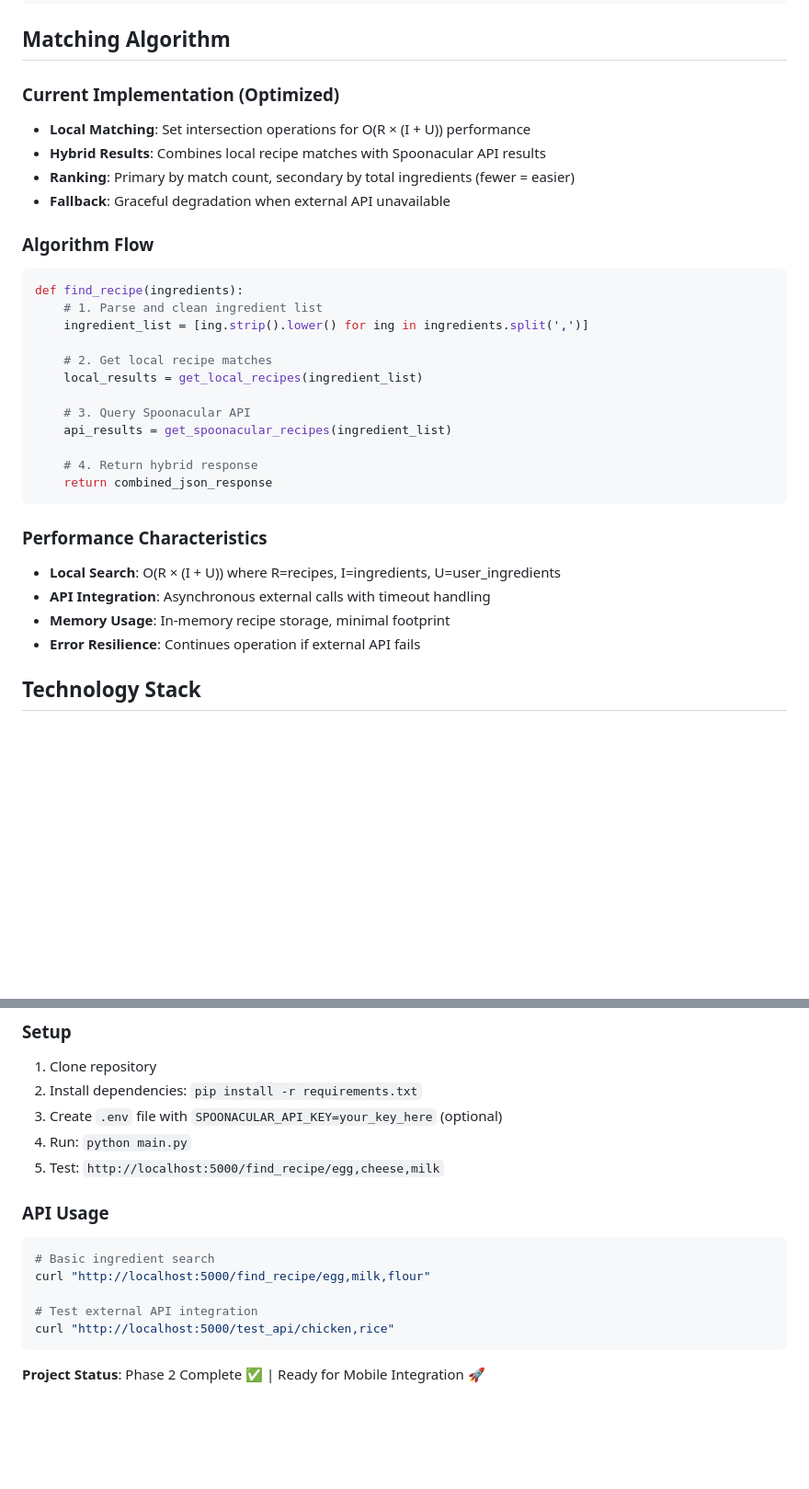
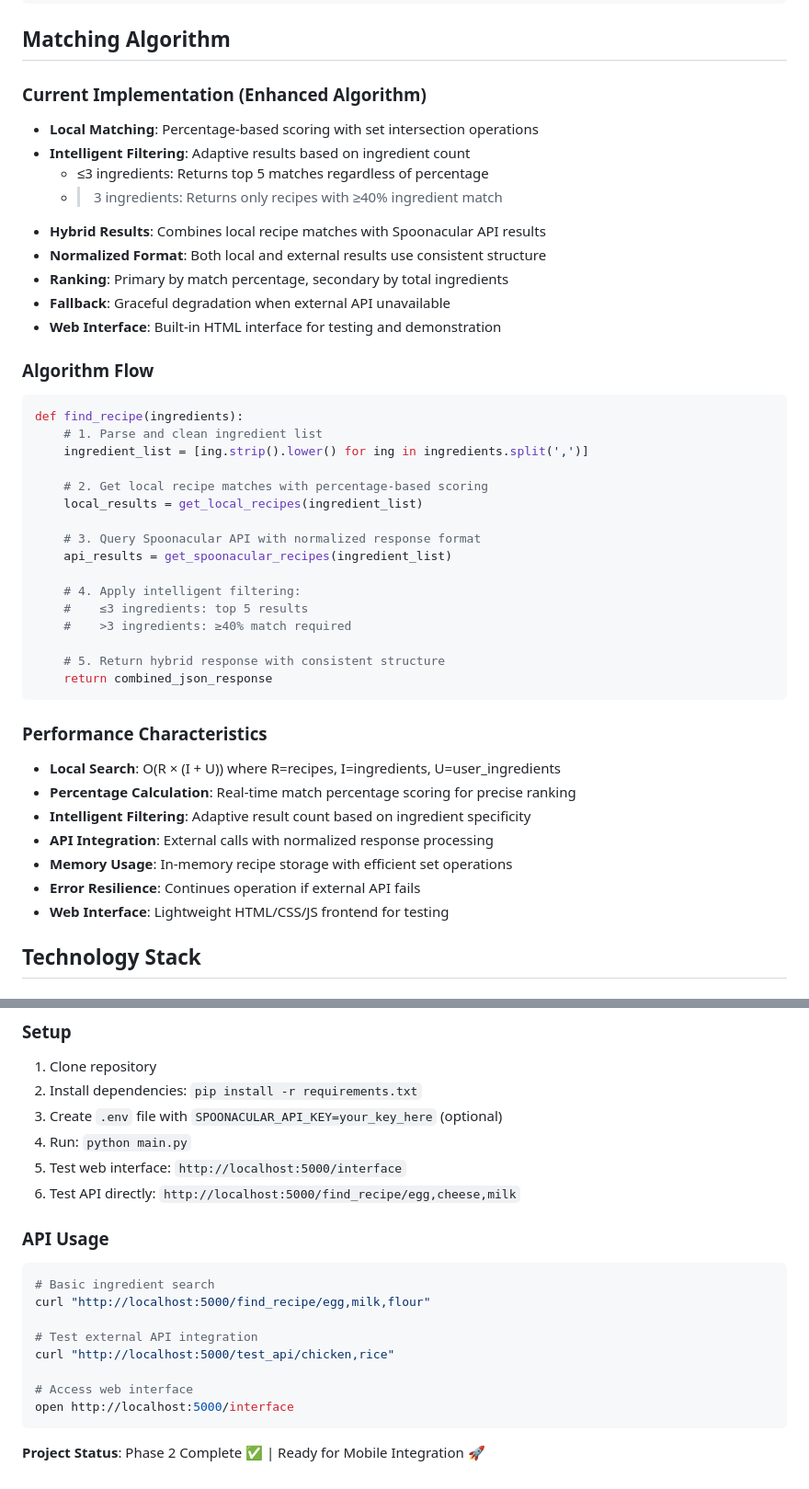
Before and after one commit to BarnardF/recipe_microservice, a Markdown page: README.md, 2 parts joined by grey strips. Shown: that part at 92% size. GitHub-like rendering; blank space fills up the shorter version.

````diff
--- a/README.md
+++ b/README.md
@@ -190,11 +218,16 @@ GET /api/v1/recipes/search?q={query}
 
 ## Matching Algorithm
 
-### Current Implementation (Optimized)
-- **Local Matching**: Set intersection operations for O(R × (I + U)) performance
+### Current Implementation (Enhanced Algorithm)
+- **Local Matching**: Percentage-based scoring with set intersection operations
+- **Intelligent Filtering**: Adaptive results based on ingredient count
+  - ≤3 ingredients: Returns top 5 matches regardless of percentage
+  - >3 ingredients: Returns only recipes with ≥40% ingredient match
 - **Hybrid Results**: Combines local recipe matches with Spoonacular API results
-- **Ranking**: Primary by match count, secondary by total ingredients (fewer = easier)
+- **Normalized Format**: Both local and external results use consistent structure
+- **Ranking**: Primary by match percentage, secondary by total ingredients
 - **Fallback**: Graceful degradation when external API unavailable
+- **Web Interface**: Built-in HTML interface for testing and demonstration
 
 ### Algorithm Flow
 ```python
@@ -202,21 +235,28 @@ def find_recipe(ingredients):
     # 1. Parse and clean ingredient list
     ingredient_list = [ing.strip().lower() for ing in ingredients.split(',')]
 
-    # 2. Get local recipe matches
+    # 2. Get local recipe matches with percentage-based scoring
     local_results = get_local_recipes(ingredient_list)
 
-    # 3. Query Spoonacular API
+    # 3. Query Spoonacular API with normalized response format
     api_results = get_spoonacular_recipes(ingredient_list)
 
-    # 4. Return hybrid response
+    # 4. Apply intelligent filtering:
+    #    ≤3 ingredients: top 5 results
+    #    >3 ingredients: ≥40% match required
+
+    # 5. Return hybrid response with consistent structure
     return combined_json_response
 ```
 
 ### Performance Characteristics
 - **Local Search**: O(R × (I + U)) where R=recipes, I=ingredients, U=user_ingredients
-- **API Integration**: Asynchronous external calls with timeout handling
-- **Memory Usage**: In-memory recipe storage, minimal footprint
+- **Percentage Calculation**: Real-time match percentage scoring for precise ranking
+- **Intelligent Filtering**: Adaptive result count based on ingredient specificity
+- **API Integration**: External calls with normalized response processing
+- **Memory Usage**: In-memory recipe storage with efficient set operations
 - **Error Resilience**: Continues operation if external API fails
+- **Web Interface**: Lightweight HTML/CSS/JS frontend for testing
 
 ## Technology Stack
 
@@ -337,7 +377,8 @@ def find_recipe(ingredients):
 2. Install dependencies: `pip install -r requirements.txt`
 3. Create `.env` file with `SPOONACULAR_API_KEY=your_key_here` (optional)
 4. Run: `python main.py`
-5. Test: `http://localhost:5000/find_recipe/egg,cheese,milk`
+5. Test web interface: `http://localhost:5000/interface`
+6. Test API directly: `http://localhost:5000/find_recipe/egg,cheese,milk`
 
 ### API Usage
 ```bash
@@ -346,6 +387,9 @@ curl "http://localhost:5000/find_recipe/egg,milk,flour"
 
 # Test external API integration
 curl "http://localhost:5000/test_api/chicken,rice"
+
+# Access web interface
+open http://localhost:5000/interface
 ```
 
 **Project Status**: Phase 2 Complete ✅ | Ready for Mobile Integration 🚀
````
Also changed, not shown: other parts of README.md (+48 -20 lines).
